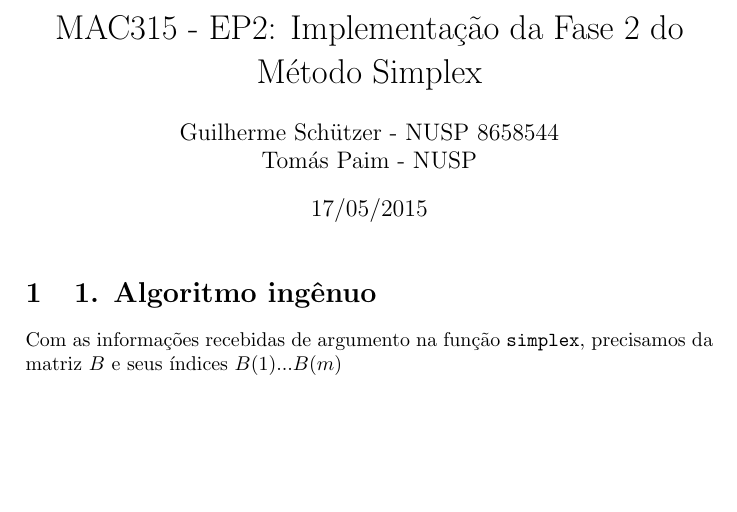
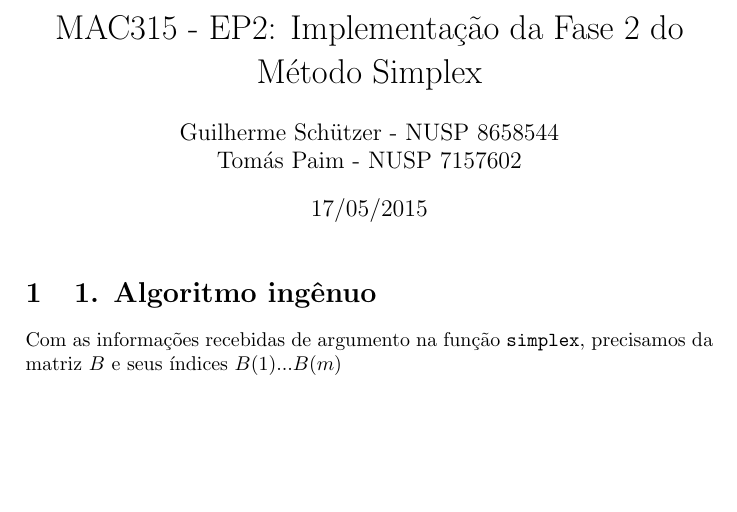
Before and after one commit to guischutzer/MAC0315-EP2-Tolherme, a LaTeX document (Relatorio.tex): part of the page, cut so that both start at the same text. Compiled offline with pdfLaTeX.

Commit message:
Adicionei meu numero usp :)

```diff
--- a/Relatorio.tex
+++ b/Relatorio.tex
@@ -7,7 +7,7 @@
 
 \author{
 	Guilherme Schützer - NUSP 8658544 \\
-	Tomás Paim         - NUSP
+	Tomás Paim         - NUSP 7157602
 }
 
 \date{17/05/2015}
```
